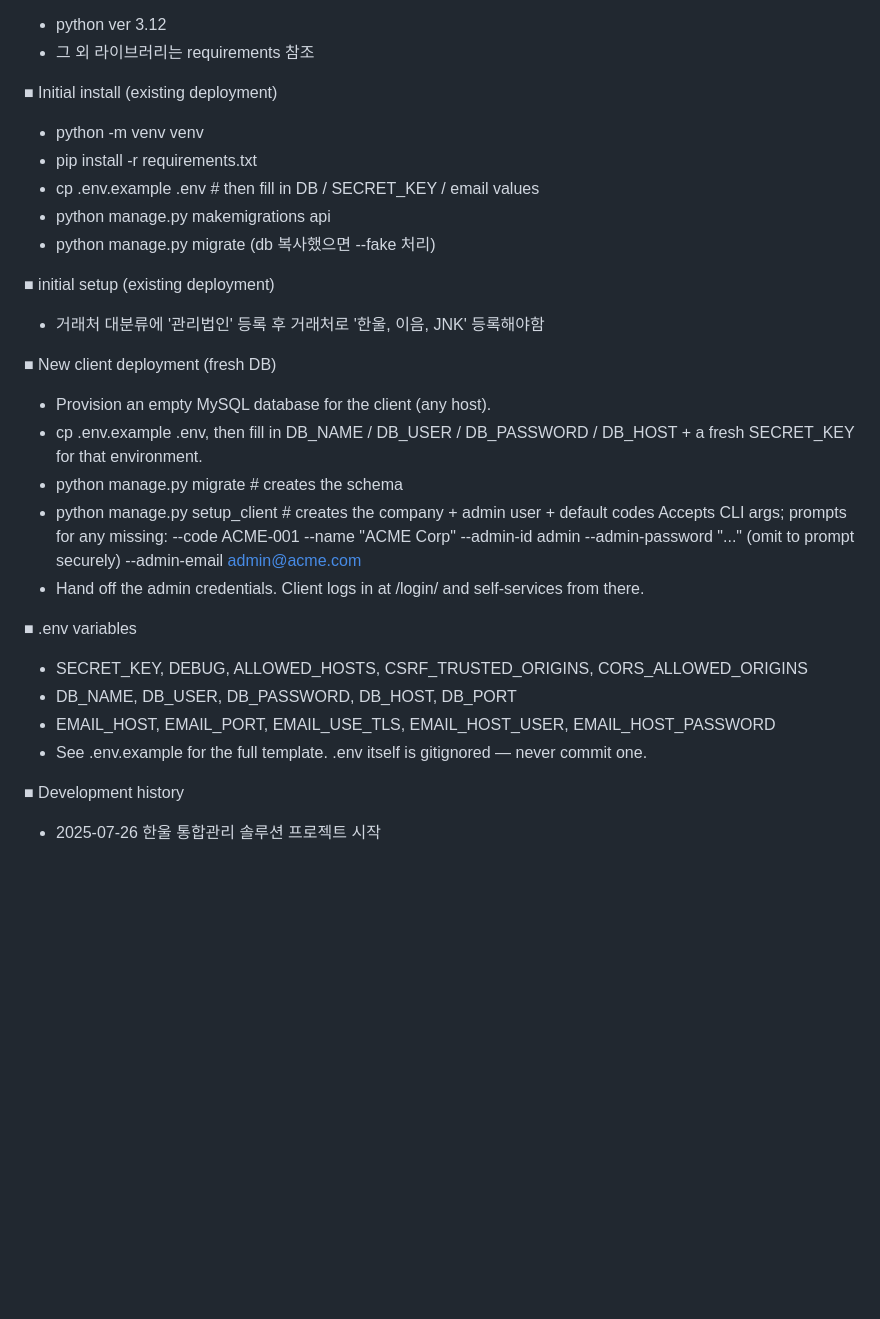
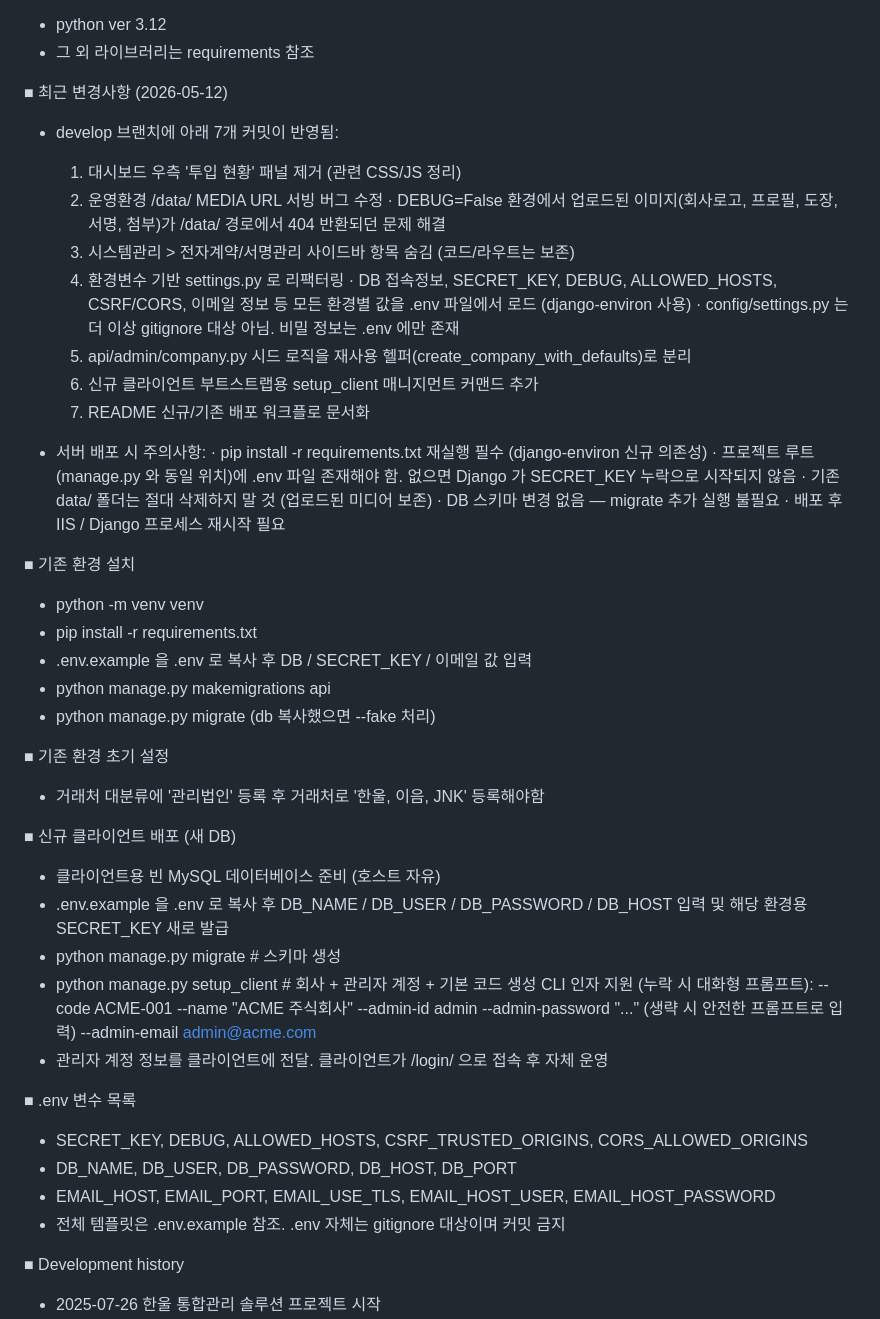
Before and after one commit to umarovdoniyor/HANWOOL, a Markdown page: README.md, the part around the change. Drawn GitHub-style; blank space fills up the shorter version.

Commit message:
README: 한국어로 재작성 + 최근 변경사항 섹션 추가
기존/신규 배포 워크플로 섹션을 한국어로 번역하고, 최근 7개 커밋의
배포 노트를 README 최상단에 추가. 팀장이 zip 으로 전달받았을 때
.env 파일, pip 재설치, data/ 보존, IIS 재시작 등의 핵심 사항을
바로 확인할 수 있도록 정리.

```diff
--- a/README.md
+++ b/README.md
@@ -3,37 +3,62 @@
 - 그 외 라이브러리는 requirements 참조
 
 
-■ Initial install (existing deployment)
+■ 최근 변경사항 (2026-05-12)
+- develop 브랜치에 아래 7개 커밋이 반영됨:
+  1. 대시보드 우측 '투입 현황' 패널 제거 (관련 CSS/JS 정리)
+  2. 운영환경 /data/ MEDIA URL 서빙 버그 수정
+     · DEBUG=False 환경에서 업로드된 이미지(회사로고, 프로필, 도장, 서명, 첨부)가
+       /data/ 경로에서 404 반환되던 문제 해결
+  3. 시스템관리 > 전자계약/서명관리 사이드바 항목 숨김 (코드/라우트는 보존)
+  4. 환경변수 기반 settings.py 로 리팩터링
+     · DB 접속정보, SECRET_KEY, DEBUG, ALLOWED_HOSTS, CSRF/CORS, 이메일 정보 등
+       모든 환경별 값을 .env 파일에서 로드 (django-environ 사용)
+     · config/settings.py 는 더 이상 gitignore 대상 아님. 비밀 정보는 .env 에만 존재
+  5. api/admin/company.py 시드 로직을 재사용 헬퍼(create_company_with_defaults)로 분리
+  6. 신규 클라이언트 부트스트랩용 setup_client 매니지먼트 커맨드 추가
+  7. README 신규/기존 배포 워크플로 문서화
+
+- 서버 배포 시 주의사항:
+  · pip install -r requirements.txt 재실행 필수 (django-environ 신규 의존성)
+  · 프로젝트 루트(manage.py 와 동일 위치)에 .env 파일 존재해야 함.
+    없으면 Django 가 SECRET_KEY 누락으로 시작되지 않음
+  · 기존 data/ 폴더는 절대 삭제하지 말 것 (업로드된 미디어 보존)
+  · DB 스키마 변경 없음 — migrate 추가 실행 불필요
+  · 배포 후 IIS / Django 프로세스 재시작 필요
+
+
+■ 기존 환경 설치
 - python -m venv venv
 - pip install -r requirements.txt
-- cp .env.example .env  # then fill in DB / SECRET_KEY / email values
+- .env.example 을 .env 로 복사 후 DB / SECRET_KEY / 이메일 값 입력
 - python manage.py makemigrations api
-- python manage.py migrate (db 복사했으면 --fake 처리)
+- python manage.py migrate  (db 복사했으면 --fake 처리)
 
 
-■ initial setup (existing deployment)
+■ 기존 환경 초기 설정
 - 거래처 대분류에 '관리법인' 등록 후 거래처로 '한울, 이음, JNK' 등록해야함
 
 
-■ New client deployment (fresh DB)
-- Provision an empty MySQL database for the client (any host).
-- cp .env.example .env, then fill in DB_NAME / DB_USER / DB_PASSWORD / DB_HOST + a fresh SECRET_KEY for that environment.
-- python manage.py migrate         # creates the schema
-- python manage.py setup_client    # creates the company + admin user + default codes
-    Accepts CLI args; prompts for any missing:
+■ 신규 클라이언트 배포 (새 DB)
+- 클라이언트용 빈 MySQL 데이터베이스 준비 (호스트 자유)
+- .env.example 을 .env 로 복사 후 DB_NAME / DB_USER / DB_PASSWORD / DB_HOST 입력
+  및 해당 환경용 SECRET_KEY 새로 발급
+- python manage.py migrate         # 스키마 생성
+- python manage.py setup_client    # 회사 + 관리자 계정 + 기본 코드 생성
+    CLI 인자 지원 (누락 시 대화형 프롬프트):
         --code ACME-001
-        --name "ACME Corp"
+        --name "ACME 주식회사"
         --admin-id admin
-        --admin-password "..."   (omit to prompt securely)
+        --admin-password "..."   (생략 시 안전한 프롬프트로 입력)
         --admin-email admin@acme.com
-- Hand off the admin credentials. Client logs in at /login/ and self-services from there.
+- 관리자 계정 정보를 클라이언트에 전달. 클라이언트가 /login/ 으로 접속 후 자체 운영
 
 
-■ .env variables
+■ .env 변수 목록
 - SECRET_KEY, DEBUG, ALLOWED_HOSTS, CSRF_TRUSTED_ORIGINS, CORS_ALLOWED_ORIGINS
 - DB_NAME, DB_USER, DB_PASSWORD, DB_HOST, DB_PORT
 - EMAIL_HOST, EMAIL_PORT, EMAIL_USE_TLS, EMAIL_HOST_USER, EMAIL_HOST_PASSWORD
-- See .env.example for the full template. .env itself is gitignored — never commit one.
+- 전체 템플릿은 .env.example 참조. .env 자체는 gitignore 대상이며 커밋 금지
 
 
 ■ Development history
```
